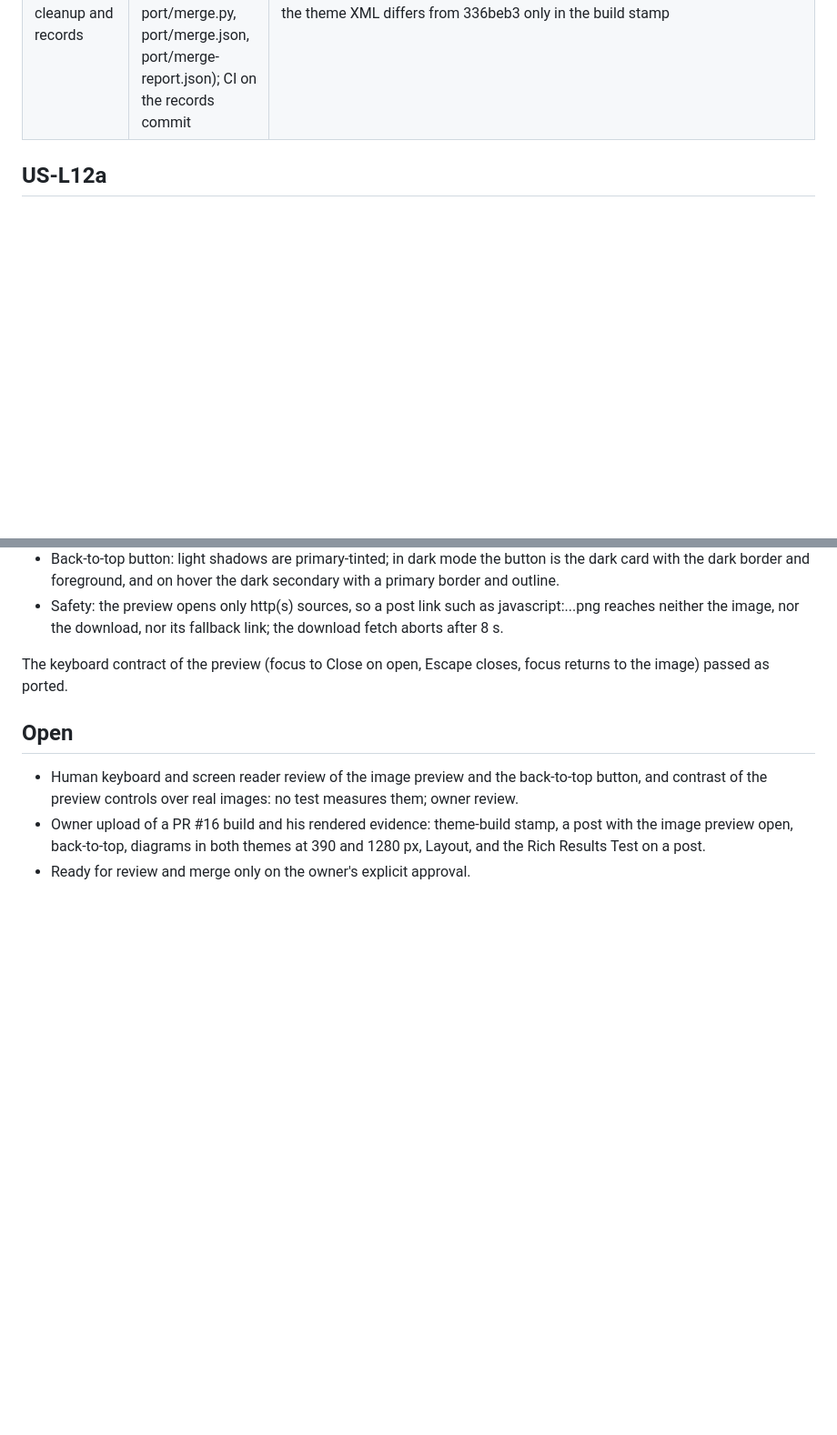
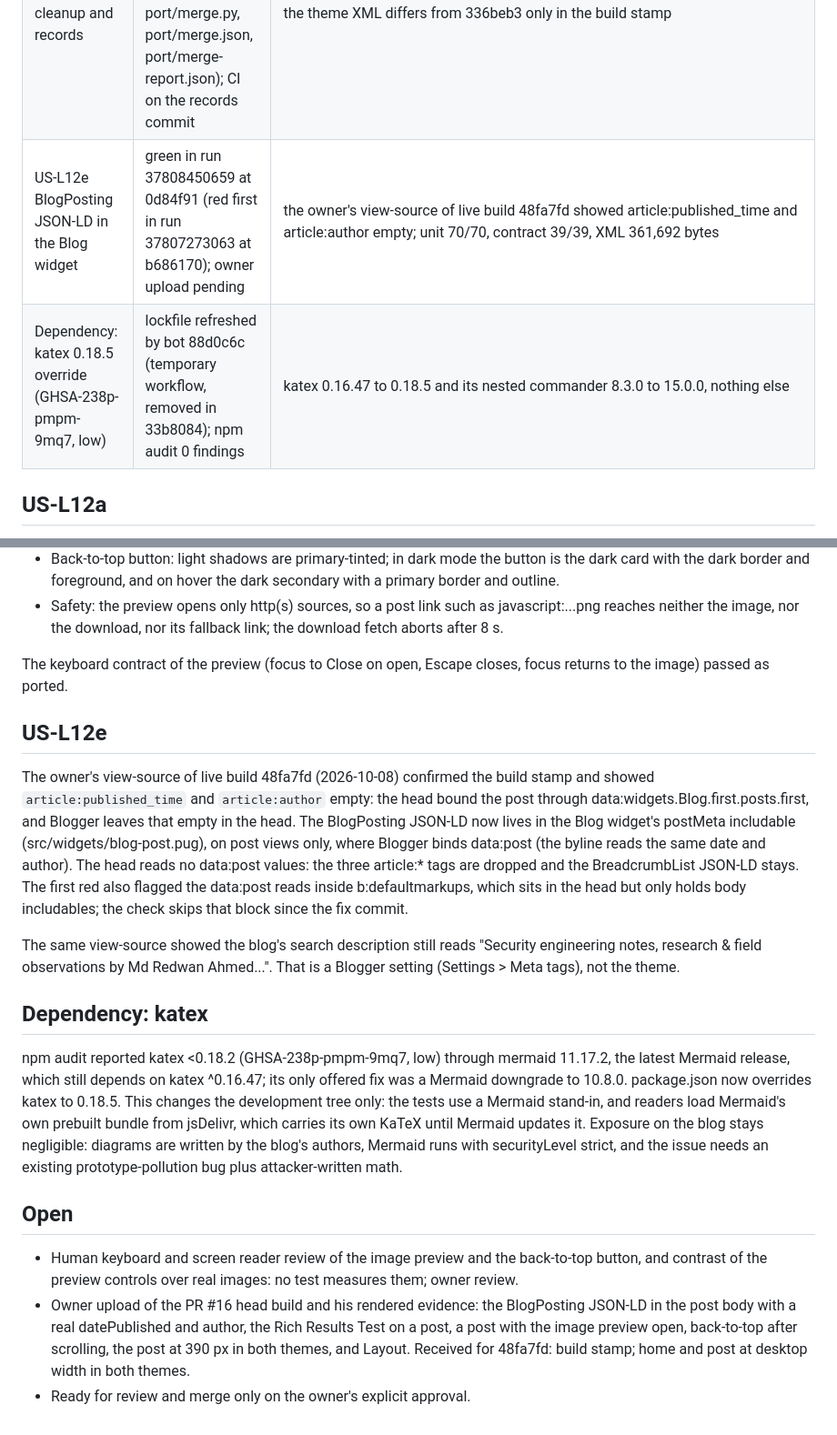
Before and after one commit to thefastcyberdefense/google-blogger, a Markdown page: docs/LEDGER-V1.8.md, 2 parts joined by grey strips. Shown at 91% size. GitHub-like rendering; blank space fills up the shorter version.

Commit message:
docs(US-L12e): record the JSON-LD move and the katex override
docs/LEDGER-V1.8.md and CHANGELOG: US-L12e (red run 37807273063, green
run 37808450659), the katex 0.18.5 override (bot 88d0c6c, npm audit 0
findings, dev tree only) and the open owner evidence. This push runs CI on
the head without the temporary workflow.

```diff
--- a/docs/LEDGER-V1.8.md
+++ b/docs/LEDGER-V1.8.md
@@ -13,6 +13,8 @@ carries its own identity and is never uploaded.
 | US-L12b theme-layer merge | merged by bot 645aaa2; build and typecheck green in run 37753170666, XML 361,456 bytes; every test outside the palette passed | three-way merge of the 9 src/ files upstream changed, into the FCD files at 6f48c7a; 8 clean, 1 conflict in theme.pug resolved |
 | US-L12c FCD palette and safe sources for the image preview and the back-to-top button | green in run 37754862719 at 336beb3 (fix ee43718, bot e036ee3); red first in run 37753170666 (palette, 5 cases) and run 37753995519 (preview: a javascript: link reached it) | unit 68/68, contract 39/39, audit lows only, CodeQL no new alerts, XML 361,800 bytes; artifact fcd-theme-336beb3762fee77d56b1a8b1bad69547d46204d3, sha256 21e4695a4cc3a4a278ef33c939a6042d518b0342202b1d70d037abcdf7567380 |
 | US-L12d cleanup and records | temporary merge tooling removed (d6998c2 workflow first, then port/merge.py, port/merge.json, port/merge-report.json); CI on the records commit | the theme XML differs from 336beb3 only in the build stamp |
+| US-L12e BlogPosting JSON-LD in the Blog widget | green in run 37808450659 at 0d84f91 (red first in run 37807273063 at b686170); owner upload pending | the owner's view-source of live build 48fa7fd showed article:published_time and article:author empty; unit 70/70, contract 39/39, XML 361,692 bytes |
+| Dependency: katex 0.18.5 override (GHSA-238p-pmpm-9mq7, low) | lockfile refreshed by bot 88d0c6c (temporary workflow, removed in 33b8084); npm audit 0 findings | katex 0.16.47 to 0.18.5 and its nested commander 8.3.0 to 15.0.0, nothing else |
 
 ## US-L12a
 
@@ -68,12 +70,44 @@ The v1.8.0 additions came in Ledger's own colours. FCD edits:
 The keyboard contract of the preview (focus to Close on open, Escape closes,
 focus returns to the image) passed as ported.
 
+## US-L12e
+
+The owner's view-source of live build 48fa7fd (2026-10-08) confirmed the
+build stamp and showed `article:published_time` and `article:author` empty:
+the head bound the post through data:widgets.Blog.first.posts.first, and
+Blogger leaves that empty in the head. The BlogPosting JSON-LD now lives in
+the Blog widget's postMeta includable (src/widgets/blog-post.pug), on post
+views only, where Blogger binds data:post (the byline reads the same date and
+author). The head reads no data:post values: the three article:* tags are
+dropped and the BreadcrumbList JSON-LD stays. The first red also flagged the
+data:post reads inside b:defaultmarkups, which sits in the head but only holds
+body includables; the check skips that block since the fix commit.
+
+The same view-source showed the blog's search description still reads
+"Security engineering notes, research & field observations by Md Redwan
+Ahmed...". That is a Blogger setting (Settings > Meta tags), not the theme.
+
+## Dependency: katex
+
+npm audit reported katex <0.18.2 (GHSA-238p-pmpm-9mq7, low) through mermaid
+11.17.2, the latest Mermaid release, which still depends on katex ^0.16.47;
+its only offered fix was a Mermaid downgrade to 10.8.0. package.json now
+overrides katex to 0.18.5. This changes the development tree only: the tests
+use a Mermaid stand-in, and readers load Mermaid's own prebuilt bundle from
+jsDelivr, which carries its own KaTeX until Mermaid updates it. Exposure on
+the blog stays negligible: diagrams are written by the blog's authors, Mermaid
+runs with securityLevel strict, and the issue needs an existing
+prototype-pollution bug plus attacker-written math.
+
 ## Open
 
 - Human keyboard and screen reader review of the image preview and the
   back-to-top button, and contrast of the preview controls over real
   images: no test measures them; owner review.
-- Owner upload of a PR #16 build and his rendered evidence: theme-build
-  stamp, a post with the image preview open, back-to-top, diagrams in both
-  themes at 390 and 1280 px, Layout, and the Rich Results Test on a post.
+- Owner upload of the PR #16 head build and his rendered evidence: the
+  BlogPosting JSON-LD in the post body with a real datePublished and author,
+  the Rich Results Test on a post, a post with the image preview open,
+  back-to-top after scrolling, the post at 390 px in both themes, and Layout.
+  Received for 48fa7fd: build stamp; home and post at desktop width in both
+  themes.
 - Ready for review and merge only on the owner's explicit approval.
```
Also changed, not shown: CHANGELOG.md (+5 -3 lines).
